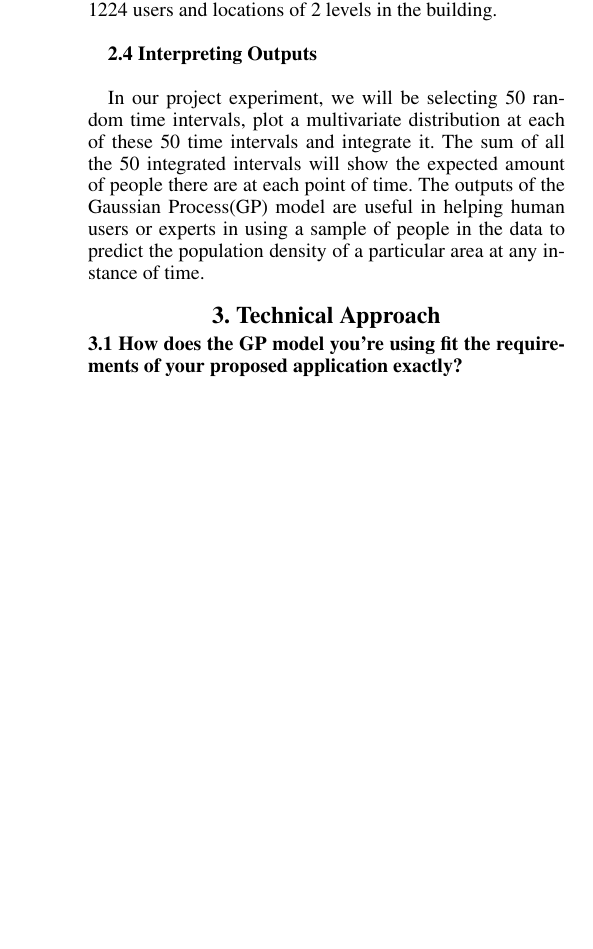
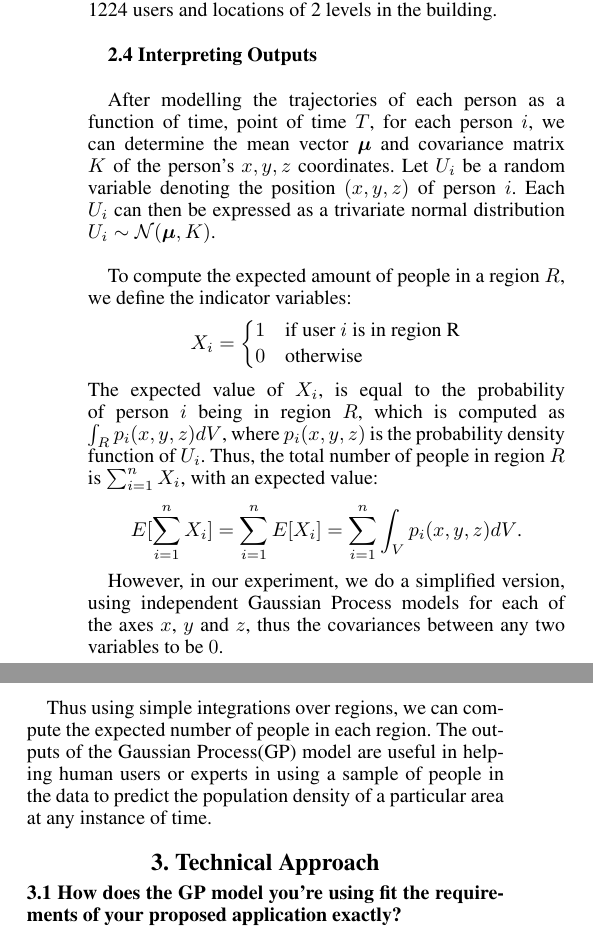
Before and after one commit to Ohohcakester/cs4246-project, a LaTeX paper (report/report.tex): part of one column of page 2 of 4 before the commit and two parts of the columns of page 2 of 4 after it, the two joined at a grey line, cut so that both start at the same text, the shorter picture padded with empty space. Compiled offline with pdfLaTeX.

Commit message:
autocommit report

```diff
--- a/report/report.tex
+++ b/report/report.tex
@@ -5,6 +5,7 @@
 \usepackage{helvet}
 \usepackage{courier}
 \usepackage{graphicx}
+\usepackage{amsmath}
 \usepackage{amsfonts}
 \frenchspacing
 \setlength{\pdfpagewidth}{8.5in}
@@ -71,7 +72,24 @@ Some of the important requirements of the proposed application of crowd modellin
 
 {\bf2.4  Interpreting  Outputs} \\
 
-In our project experiment, we will be selecting 50 random time intervals, plot a multivariate distribution at each of these 50 time intervals and integrate it. The sum of all the 50 integrated intervals will show the expected amount of people there are at each point of time. The outputs of the Gaussian Process(GP) model are useful in helping human users or experts in using a sample of people in the data to predict the population density of a particular area at any instance of time.
+After modelling the trajectories of each person as a function of time, point of time $T$, for each person $i$, we can determine the mean vector $\boldsymbol{\mu}$ and covariance matrix $K$ of the person's $x,y,z$ coordinates. Let $U_i$ be a random variable denoting the position $(x,y,z)$ of person $i$. Each $U_i$ can then be expressed as a trivariate normal distribution $U_i \sim \mathcal{N}(\boldsymbol{\mu},K)$.\\
+
+To compute the expected amount of people in a region $R$, we define the indicator variables:
+\begin{center}
+$X_i =
+\begin{cases}
+    1 &\text{if user }i\text{ is in region R}\\
+    0 &\text{otherwise}
+\end{cases}$
+\end{center}
+The expected value of $X_i$, is equal to the probability of person $i$ being in region $R$, which is computed as $\int_R p_i(x,y,z)dV$, where $p_i(x,y,z)$ is the probability density function of $U_i$. Thus, the total number of people in region $R$ is $\sum_{i=1}^n X_i$, with an expected value:
+\begin{center}
+$\displaystyle E[\sum_{i=1}^n X_i] = \sum_{i=1}^n E[X_i] = \sum_{i=1}^n \int_V p_i(x,y,z)dV$.
+\end{center}
+
+However, in our experiment, we do a simplified version, using independent Gaussian Process models for each of the axes $x$, $y$ and $z$, thus the covariances between any two variables to be $0$. \\
+
+Thus using simple integrations over regions, we can compute the expected number of people in each region. The outputs of the Gaussian Process(GP) model are useful in helping human users or experts in using a sample of people in the data to predict the population density of a particular area at any instance of time.
 
 \section{3.  Technical Approach}
 
```
